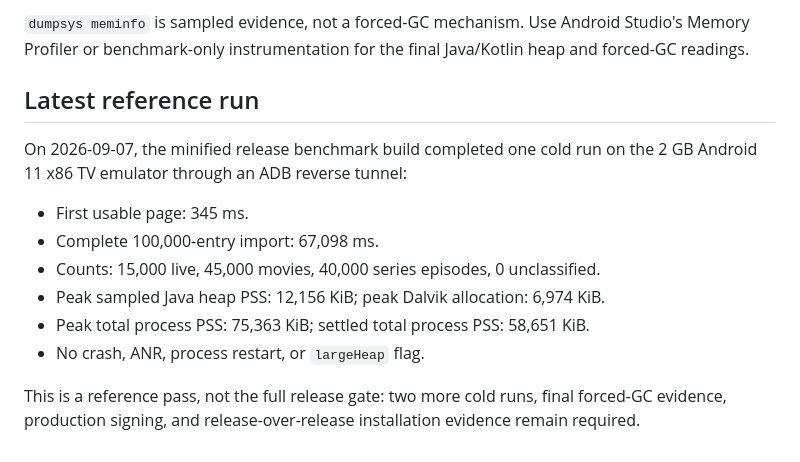
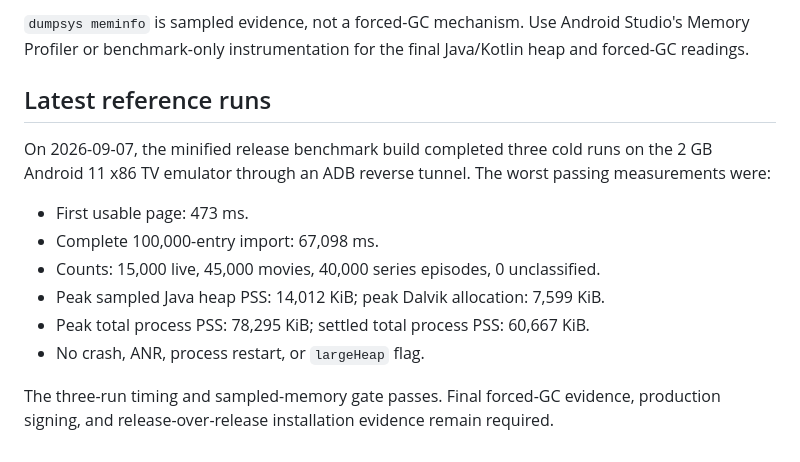
Before and after one commit to misterglobal/MarsTv, a Markdown page: tools/benchmark/README.md, the part around the change. GitHub-like rendering.

Commit message:
Record three-run catalog benchmark pass

```diff
--- a/tools/benchmark/README.md
+++ b/tools/benchmark/README.md
@@ -55,17 +55,17 @@ Run at least three cold imports. Record the worst passing result, not only the f
 
 `dumpsys meminfo` is sampled evidence, not a forced-GC mechanism. Use Android Studio's Memory Profiler or benchmark-only instrumentation for the final Java/Kotlin heap and forced-GC readings.
 
-## Latest reference run
+## Latest reference runs
 
-On 2026-09-07, the minified release benchmark build completed one cold run on the 2 GB
-Android 11 x86 TV emulator through an ADB reverse tunnel:
+On 2026-09-07, the minified release benchmark build completed three cold runs on the 2 GB
+Android 11 x86 TV emulator through an ADB reverse tunnel. The worst passing measurements were:
 
-- First usable page: 345 ms.
+- First usable page: 473 ms.
 - Complete 100,000-entry import: 67,098 ms.
 - Counts: 15,000 live, 45,000 movies, 40,000 series episodes, 0 unclassified.
-- Peak sampled Java heap PSS: 12,156 KiB; peak Dalvik allocation: 6,974 KiB.
-- Peak total process PSS: 75,363 KiB; settled total process PSS: 58,651 KiB.
+- Peak sampled Java heap PSS: 14,012 KiB; peak Dalvik allocation: 7,599 KiB.
+- Peak total process PSS: 78,295 KiB; settled total process PSS: 60,667 KiB.
 - No crash, ANR, process restart, or `largeHeap` flag.
 
-This is a reference pass, not the full release gate: two more cold runs, final forced-GC
-evidence, production signing, and release-over-release installation evidence remain required.
+The three-run timing and sampled-memory gate passes. Final forced-GC evidence, production
+signing, and release-over-release installation evidence remain required.
```
